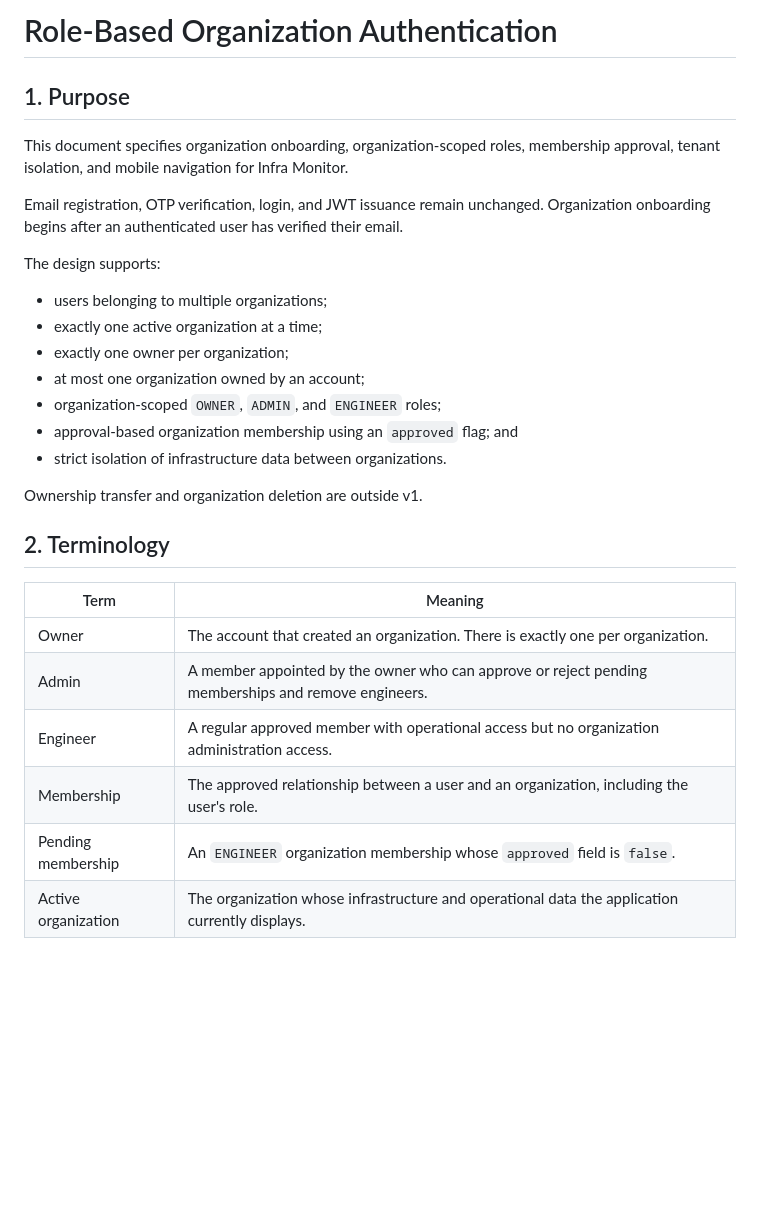
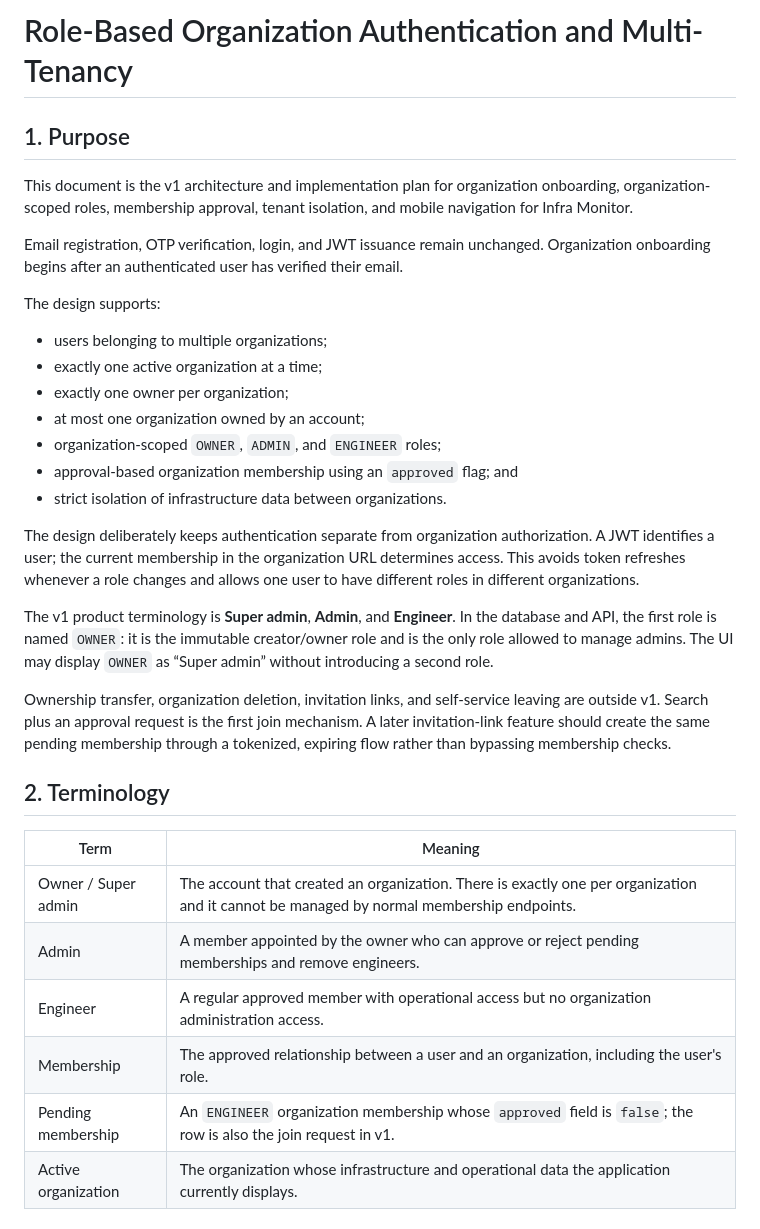
Before and after one commit to AhmedAbrarZayad/Infra-Monitor, a Markdown page: docs/Organization/Role-Based Organization Auth.md, the part around one of its changes. Rendered like a GitHub page; blank space fills up the shorter version.

Commit message:
Architecture change of organization

```diff
--- a/docs/Organization/Role-Based Organization Auth.md
+++ b/docs/Organization/Role-Based Organization Auth.md
@@ -1,8 +1,8 @@
-# Role-Based Organization Authentication
+# Role-Based Organization Authentication and Multi-Tenancy
 
 ## 1. Purpose
 
-This document specifies organization onboarding, organization-scoped roles, membership approval, tenant isolation, and mobile navigation for Infra Monitor.
+This document is the v1 architecture and implementation plan for organization onboarding, organization-scoped roles, membership approval, tenant isolation, and mobile navigation for Infra Monitor.
 
 Email registration, OTP verification, login, and JWT issuance remain unchanged. Organization onboarding begins after an authenticated user has verified their email.
 
@@ -16,17 +16,21 @@ The design supports:
 - approval-based organization membership using an `approved` flag; and
 - strict isolation of infrastructure data between organizations.
 
-Ownership transfer and organization deletion are outside v1.
+The design deliberately keeps authentication separate from organization authorization. A JWT identifies a user; the current membership in the organization URL determines access. This avoids token refreshes whenever a role changes and allows one user to have different roles in different organizations.
+
+The v1 product terminology is **Super admin**, **Admin**, and **Engineer**. In the database and API, the first role is named `OWNER`: it is the immutable creator/owner role and is the only role allowed to manage admins. The UI may display `OWNER` as “Super admin” without introducing a second role.
+
+Ownership transfer, organization deletion, invitation links, and self-service leaving are outside v1. Search plus an approval request is the first join mechanism. A later invitation-link feature should create the same pending membership through a tokenized, expiring flow rather than bypassing membership checks.
 
 ## 2. Terminology
 
 | Term | Meaning |
 | --- | --- |
-| Owner | The account that created an organization. There is exactly one per organization. |
+| Owner / Super admin | The account that created an organization. There is exactly one per organization and it cannot be managed by normal membership endpoints. |
 | Admin | A member appointed by the owner who can approve or reject pending memberships and remove engineers. |
 | Engineer | A regular approved member with operational access but no organization administration access. |
 | Membership | The approved relationship between a user and an organization, including the user's role. |
-| Pending membership | An `ENGINEER` organization membership whose `approved` field is `false`. |
+| Pending membership | An `ENGINEER` organization membership whose `approved` field is `false`; the row is also the join request in v1. |
 | Active organization | The organization whose infrastructure and operational data the application currently displays. |
 
 ## 3. User Flows
```
Also changed, not shown: other parts of docs/Organization/Role-Based Organization Auth.md (+40 -3 lines).
